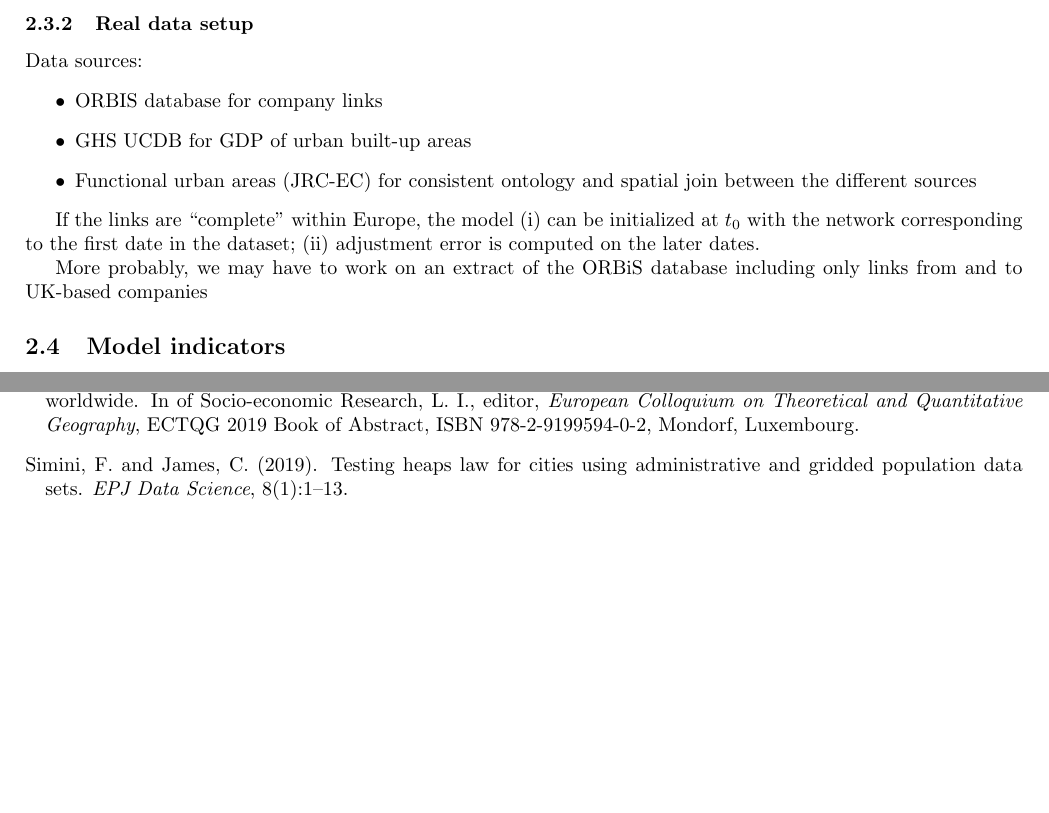
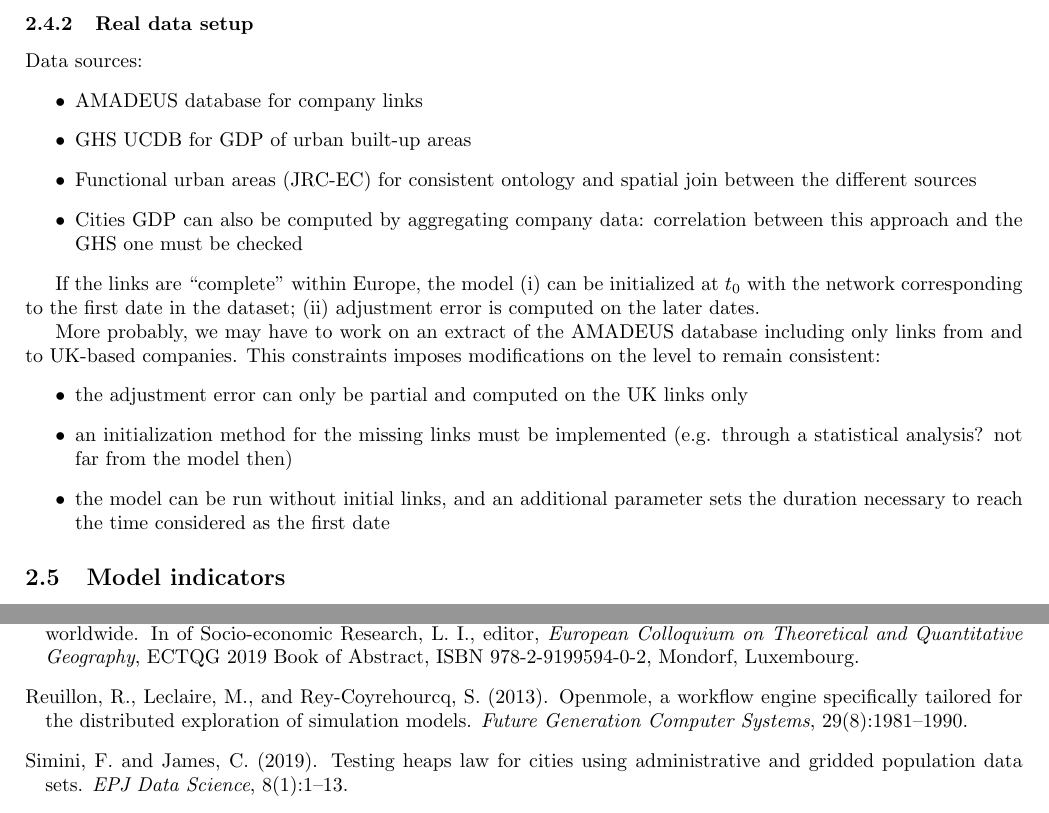
Before and after one commit to JusteRaimbault/ABMCitiesFirms-paper, a LaTeX document (main.tex): two parts of pages 3 and 4 of 4 before the commit and two parts of pages 3 and 4 of 5 after it, joined at a grey line, cut so that both start at the same text, the shorter picture padded with empty space. Compiled offline with pdfLaTeX.

Commit message:
Update on Overleaf.

```diff
--- a/main.tex
+++ b/main.tex
@@ -117,14 +129,20 @@ Let consider the simplest synthetic setup possible:
 
 Data sources:
 \begin{itemize}
-	\item ORBIS database for company links
+	\item AMADEUS database for company links
 	\item GHS UCDB for GDP of urban built-up areas
 	\item Functional urban areas (JRC-EC) for consistent ontology and spatial join between the different sources
+	\item Cities GDP can also be computed by aggregating company data: correlation between this approach and the GHS one must be checked
 \end{itemize}
 
 If the links are ``complete'' within Europe, the model (i) can be initialized at $t_0$ with the network corresponding to the first date in the dataset; (ii) adjustment error is computed on the later dates.
 
-More probably, we may have to work on an extract of the ORBiS database including only links from and to UK-based companies
+More probably, we may have to work on an extract of the AMADEUS database including only links from and to UK-based companies. This constraints imposes modifications on the level to remain consistent:
+\begin{itemize}
+    \item the adjustment error can only be partial and computed on the UK links only
+    \item an initialization method for the missing links must be implemented (e.g. through a statistical analysis? not far from the model then)
+    \item the model can be run without initial links, and an additional parameter sets the duration necessary to reach the time considered as the first date
+\end{itemize}
 
 
 
```
Also changed, not shown: main.tex (20 more changed lines).
